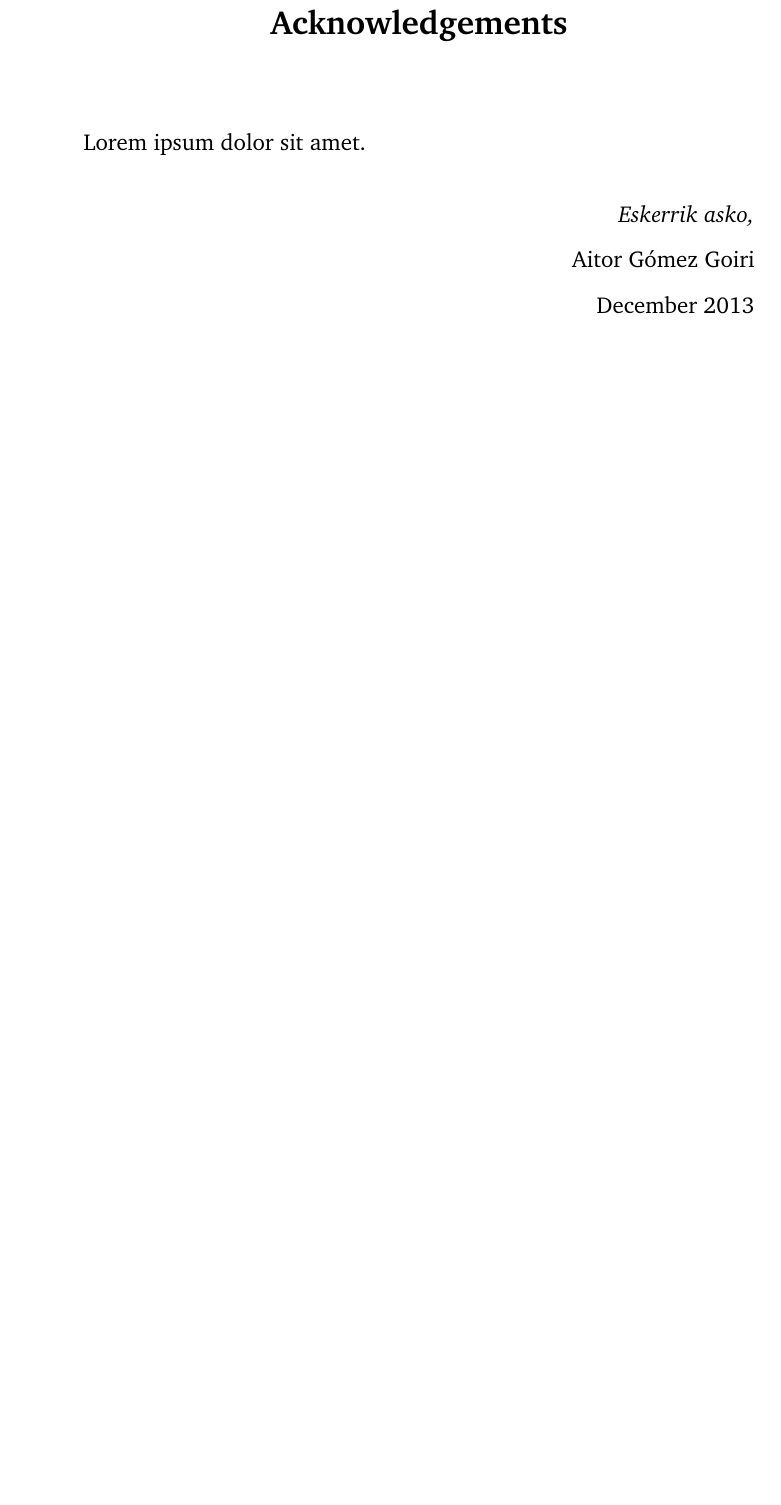
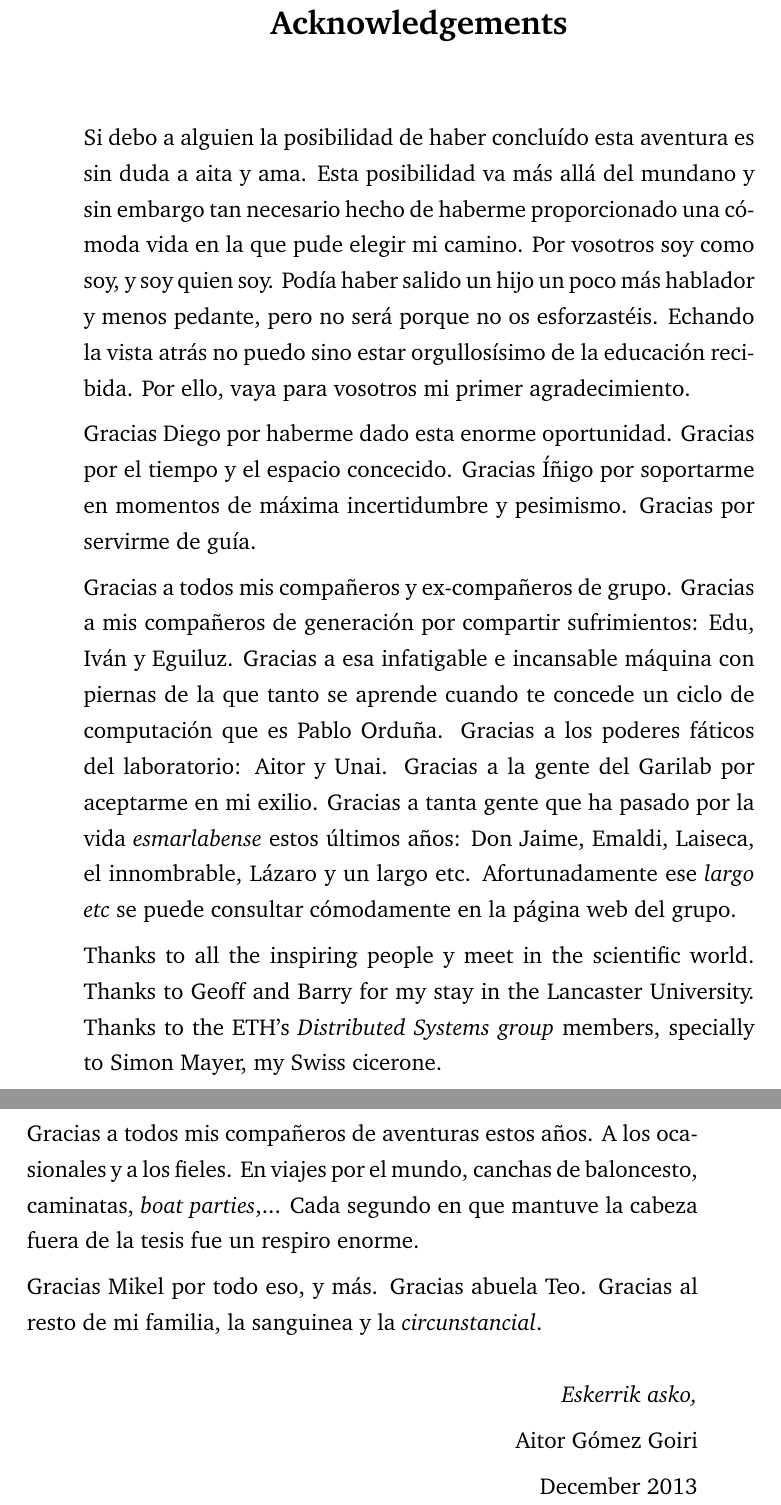
Before and after one commit to gomezgoiri/dissertation, a LaTeX thesis (dissertation.tex, which reads 0_frontmatter/acknowledgement.tex): part of page 13 of 177 before the commit and two parts of pages 13 and 14 of 177 after it, the two joined at a grey line, cut so that both start at the same text, the shorter picture padded with empty space. Compiled offline with pdfLaTeX; a LaTeX package or settings file that is missing is left out.

Commit message:
Agradecimientos: 1era versión.

```diff
--- a/0_frontmatter/acknowledgement.tex
+++ b/0_frontmatter/acknowledgement.tex
@@ -10,7 +10,48 @@
 %uncommenting this line, gives a different acknowledgements heading
 %\begin{acknowledgementslong}
 
-Lorem ipsum dolor sit amet.
+Si debo a alguien la posibilidad de haber concluído esta aventura es sin duda a aita y ama.
+Esta posibilidad va más allá del mundano y sin embargo tan necesario hecho de haberme proporcionado una cómoda vida en la que pude elegir mi camino.
+Por vosotros soy como soy, y soy quien soy.
+Podía haber salido un hijo un poco más hablador y menos pedante, pero no será porque no os esforzastéis.
+Echando la vista atrás no puedo sino estar orgullosísimo de la educación recibida.
+Por ello, vaya para vosotros mi primer agradecimiento.
+
+
+Gracias Diego por haberme dado esta enorme oportunidad.
+Gracias por el tiempo y el espacio concecido.
+Gracias Íñigo por soportarme en momentos de máxima incertidumbre y pesimismo.
+Gracias por servirme de guía.
+
+
+Gracias a todos mis compañeros y ex-compañeros de grupo.
+Gracias a mis compañeros de generación por compartir sufrimientos: Edu, Iván y Eguiluz.
+Gracias a esa infatigable e incansable máquina con piernas de la que tanto se aprende cuando te concede un ciclo de computación que es Pablo Orduña.
+Gracias a los poderes fáticos del laboratorio: Aitor y Unai.
+Gracias a la gente del Garilab por aceptarme en mi exilio.
+Gracias a tanta gente que ha pasado por la vida \emph{esmarlabense} estos últimos años: Don Jaime, Emaldi, Laiseca, el innombrable, Lázaro y un largo etc.
+Afortunadamente ese \emph{largo etc} se puede consultar cómodamente en la página web del grupo.
+% Poner el SPARQL para seleccionarlos!
+
+
+Thanks to all the inspiring people y meet in the scientific world.
+Thanks to Geoff and Barry for my stay in the Lancaster University.
+Thanks to the ETH's \emph{Distributed Systems group} members, specially to Simon Mayer, my Swiss cicerone. % TODO comprobar que exista eso
+
+
+Gracias a todos mis compañeros de aventuras estos años.
+A los ocasionales y a los fieles.
+En viajes por el mundo, canchas de baloncesto, caminatas, \emph{boat parties},...
+Cada segundo en que mantuve la cabeza fuera de la tesis fue un respiro enorme.
+
+
+Gracias Mikel por todo eso, y más.
+% frase shotta
+Gracias abuela Teo.
+Gracias al resto de mi familia, la sanguinea y la \emph{circunstancial}.
+
+% Frase de American Beauty
+
 
 \begin{flushright}
 \textit{Eskerrik asko,}
```
